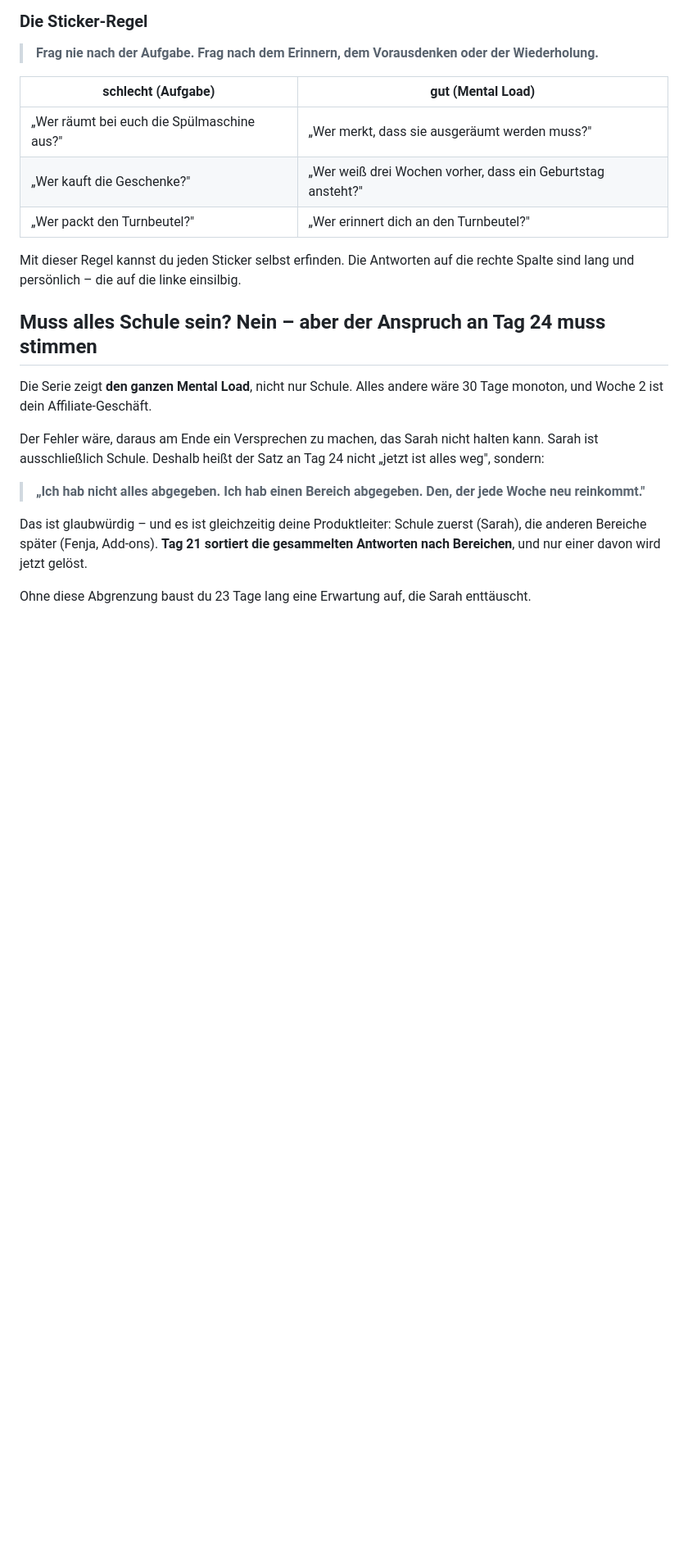
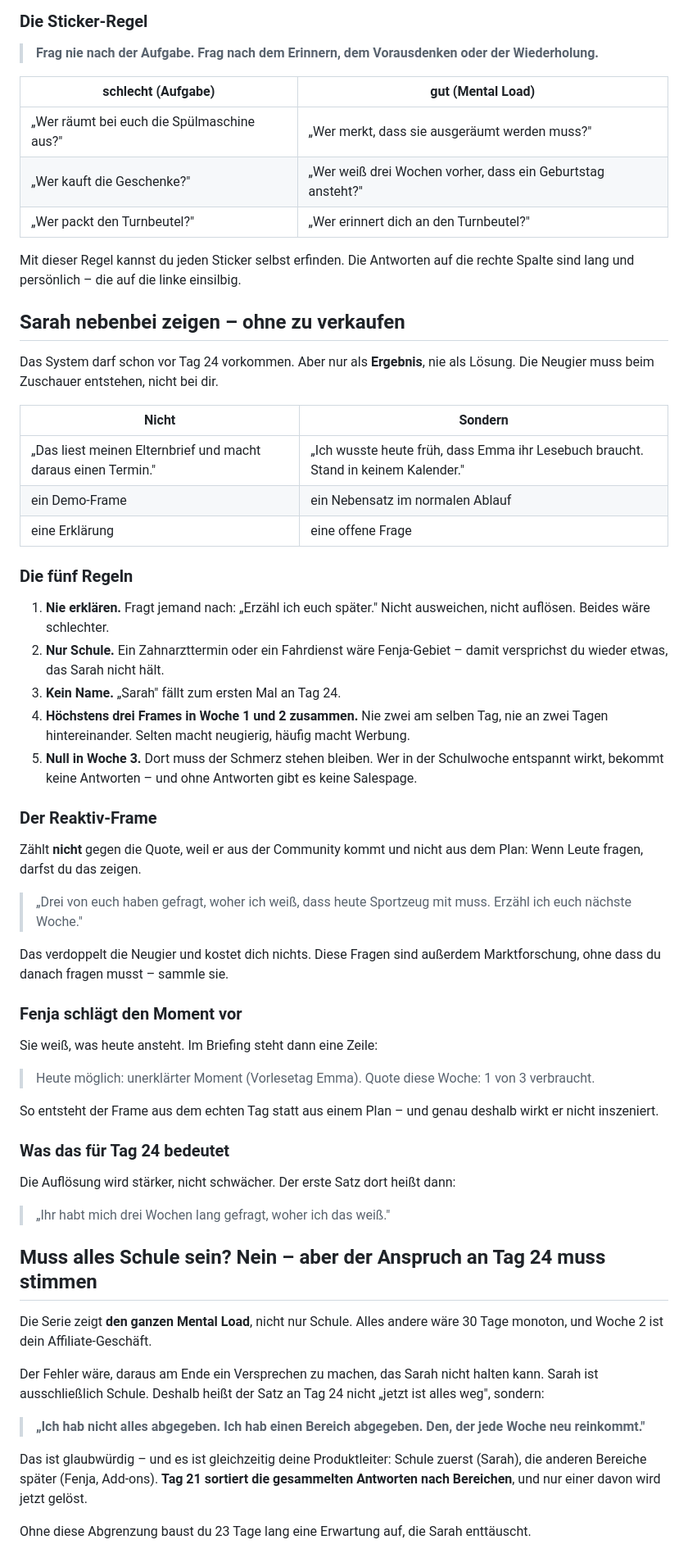
Before and after one commit to ochsenglitter/fair-care-check, a Markdown page: content/mental-load-sichtbar-machen.md, the part around one of its changes. Shown at 82% size. Rendered like a GitHub page; blank space fills up the shorter version.

Commit message:
Sarah darf vor Tag 24 vorkommen - als Ergebnis, nie als Lösung
Antonia möchte die Funktionen beiläufig zeigen, ohne zu verkaufen. Das geht,
aber nur in einer bestimmten Form und nicht überall:

- Gezeigt wird das Ergebnis ('Ich wusste heute früh, dass Emma ihr Lesebuch
  braucht'), nie die Lösung. Keine Erklärung, kein Name, nur Schulisches -
  ein Zahnarzttermin waere Fenja-Gebiet und wuerde wieder etwas versprechen,
  das Sarah nicht haelt.
- Hoechstens drei Frames in Woche 1 und 2 zusammen, nie zwei Tage
  hintereinander, NULL in Woche 3: dort muss der Schmerz stehen bleiben,
  sonst bricht Tag 17 weg und mit ihm die Marktforschung.
- Der Reaktiv-Frame ('Drei von euch haben gefragt, woher ich das weiss')
  zaehlt nicht gegen die Quote und verdoppelt die Neugier.
- Fenja schlaegt den Moment aus dem echten Kalender vor und fuehrt die Quote
  mit. Tag 24 eroeffnet jetzt mit der Aufloesung dieser drei Wochen.

Co-Authored-By: Claude Opus 5 <noreply@anthropic.com>
Claude-Session: https://claude.ai/code/session_013Kdnc3i1dc4Y4RqzWgE5DG

```diff
--- a/content/mental-load-sichtbar-machen.md
+++ b/content/mental-load-sichtbar-machen.md
@@ -90,6 +90,58 @@ verspricht nur einen.
 
 Mit dieser Regel kannst du jeden Sticker selbst erfinden. Die Antworten auf die
 rechte Spalte sind lang und persönlich – die auf die linke einsilbig.
+
+## Sarah nebenbei zeigen – ohne zu verkaufen
+
+Das System darf schon vor Tag 24 vorkommen. Aber nur als **Ergebnis**, nie als
+Lösung. Die Neugier muss beim Zuschauer entstehen, nicht bei dir.
+
+| Nicht | Sondern |
+|---|---|
+| „Das liest meinen Elternbrief und macht daraus einen Termin." | „Ich wusste heute früh, dass Emma ihr Lesebuch braucht. Stand in keinem Kalender." |
+| ein Demo-Frame | ein Nebensatz im normalen Ablauf |
+| eine Erklärung | eine offene Frage |
+
+### Die fünf Regeln
+
+1. **Nie erklären.** Fragt jemand nach: „Erzähl ich euch später." Nicht
+   ausweichen, nicht auflösen. Beides wäre schlechter.
+2. **Nur Schule.** Ein Zahnarzttermin oder ein Fahrdienst wäre Fenja-Gebiet –
+   damit versprichst du wieder etwas, das Sarah nicht hält.
+3. **Kein Name.** „Sarah" fällt zum ersten Mal an Tag 24.
+4. **Höchstens drei Frames in Woche 1 und 2 zusammen.** Nie zwei am selben Tag,
+   nie an zwei Tagen hintereinander. Selten macht neugierig, häufig macht
+   Werbung.
+5. **Null in Woche 3.** Dort muss der Schmerz stehen bleiben. Wer in der
+   Schulwoche entspannt wirkt, bekommt keine Antworten – und ohne Antworten
+   gibt es keine Salespage.
+
+### Der Reaktiv-Frame
+
+Zählt **nicht** gegen die Quote, weil er aus der Community kommt und nicht aus
+dem Plan: Wenn Leute fragen, darfst du das zeigen.
+
+> „Drei von euch haben gefragt, woher ich weiß, dass heute Sportzeug mit muss.
+> Erzähl ich euch nächste Woche."
+
+Das verdoppelt die Neugier und kostet dich nichts. Diese Fragen sind außerdem
+Marktforschung, ohne dass du danach fragen musst – sammle sie.
+
+### Fenja schlägt den Moment vor
+
+Sie weiß, was heute ansteht. Im Briefing steht dann eine Zeile:
+
+> Heute möglich: unerklärter Moment (Vorlesetag Emma). Quote diese Woche: 1 von
+> 3 verbraucht.
+
+So entsteht der Frame aus dem echten Tag statt aus einem Plan – und genau
+deshalb wirkt er nicht inszeniert.
+
+### Was das für Tag 24 bedeutet
+
+Die Auflösung wird stärker, nicht schwächer. Der erste Satz dort heißt dann:
+
+> „Ihr habt mich drei Wochen lang gefragt, woher ich das weiß."
 
 ## Muss alles Schule sein? Nein – aber der Anspruch an Tag 24 muss stimmen
 
```
Also changed, not shown: other parts of content/mental-load-sichtbar-machen.md (+2 -1 lines), content/fenja-uebergabe.md (+13 -1 lines).
